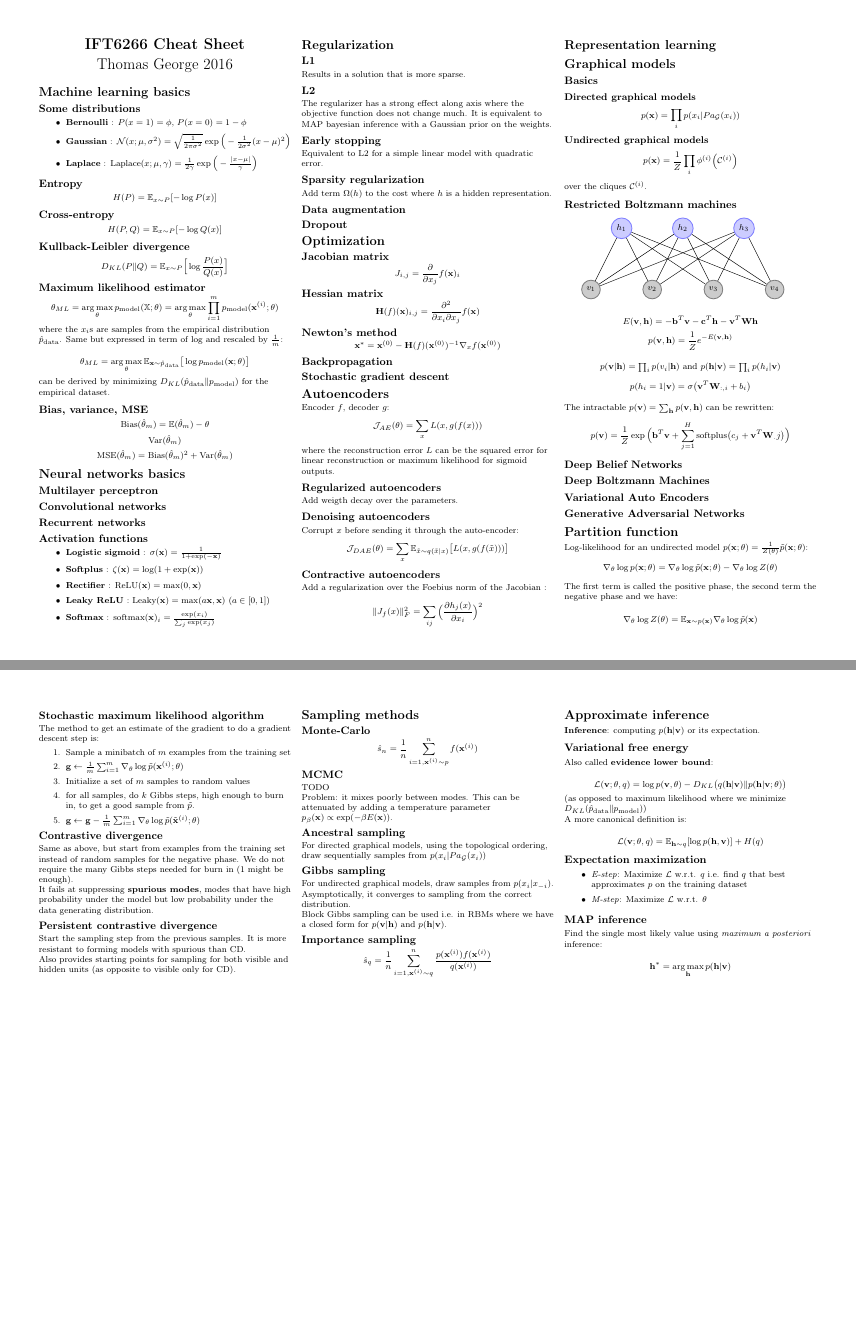
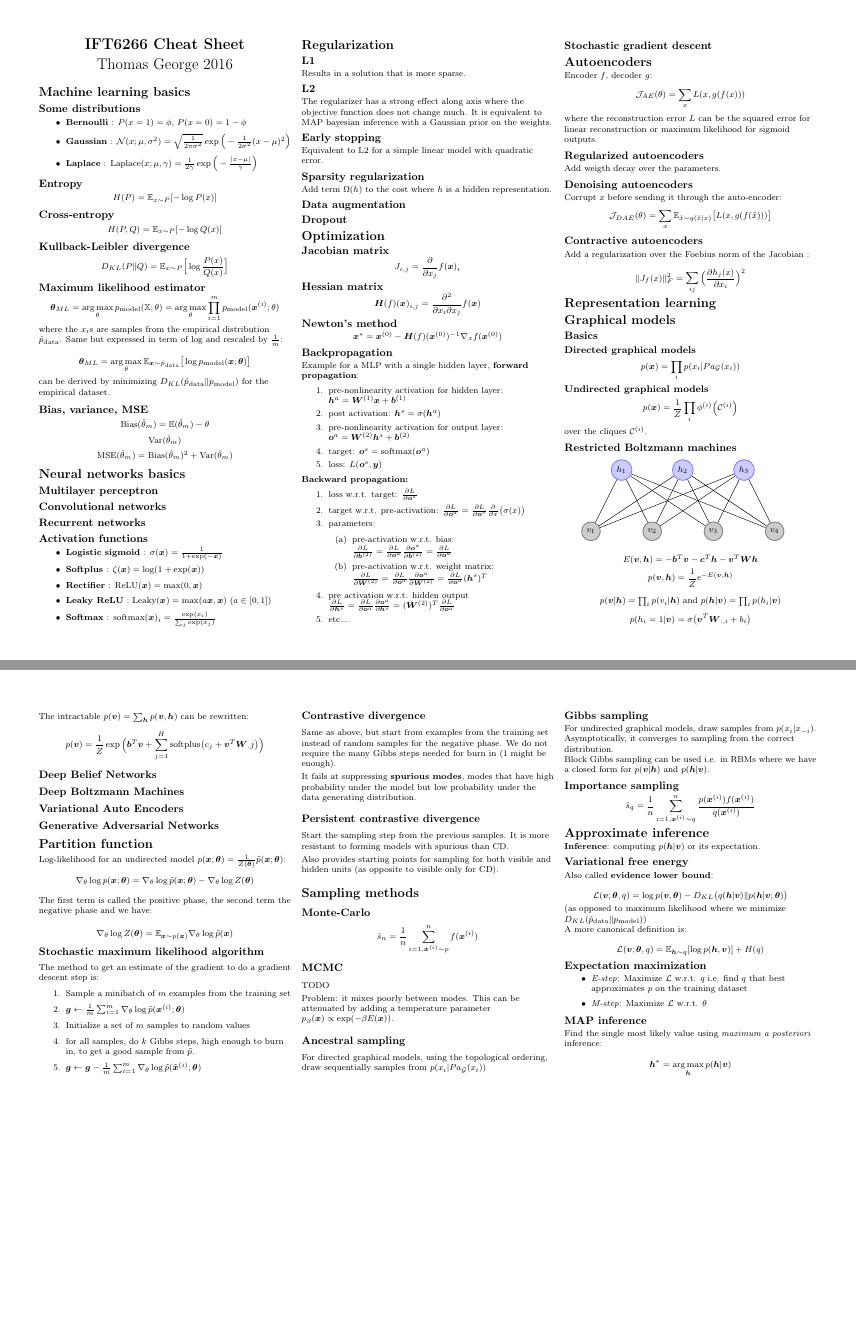
Before and after one commit to tfjgeorge/cheatsheets, a LaTeX document (cs6266.tex): pages 1 and 2 of 2, joined at a grey line. Compiled offline with pdfLaTeX.

Commit message:
boldsymbol + backprop

```diff
--- a/cs6266.tex
+++ b/cs6266.tex
@@ -127,11 +127,11 @@ $$\text{MSE}(\hat \theta_m) = \text{Bias}(\hat \theta_m)^2 + \text{Var}(\hat \th
 \subsection{Activation functions}
 
 \begin{itemize}
-\item \textbf{Logistic sigmoid} : $\sigma(\mathbf x) = \frac{1}{1+\exp(- \mathbf x)}$
-\item \textbf{Softplus} : $\zeta(\mathbf x) = \log(1 + \exp(\mathbf x))$
-\item \textbf{Rectifier} : $\text{ReLU}(\mathbf x) = \max(0,\mathbf x)$
-\item \textbf{Leaky ReLU} : $\text{Leaky}(\mathbf x) = \max(a \mathbf x, \mathbf x)$ ($a \in [0,1]$)
-\item \textbf{Softmax} : $\text{softmax}(\mathbf{x})_i = \frac{\exp(x_i)}{\sum_j \exp(x_j)}$
+\item \textbf{Logistic sigmoid} : $\sigma(\boldsymbol x) = \frac{1}{1+\exp(- \boldsymbol x)}$
+\item \textbf{Softplus} : $\zeta(\boldsymbol x) = \log(1 + \exp(\boldsymbol x))$
+\item \textbf{Rectifier} : $\text{ReLU}(\boldsymbol x) = \max(0,\boldsymbol x)$
+\item \textbf{Leaky ReLU} : $\text{Leaky}(\boldsymbol x) = \max(a \boldsymbol x, \boldsymbol x)$ ($a \in [0,1]$)
+\item \textbf{Softmax} : $\text{softmax}(\boldsymbol{x})_i = \frac{\exp(x_i)}{\sum_j \exp(x_j)}$
 \end{itemize}
 
 \section{Regularization}
@@ -160,17 +160,41 @@ Add term $\Omega(h)$ to the cost where $h$ is a hidden representation.
 
 \subsection{Jacobian matrix}
 
-$$J_{i,j} = \frac{\partial}{\partial x_j} f(\mathbf{x})_i$$
+$$J_{i,j} = \frac{\partial}{\partial x_j} f(\boldsymbol{x})_i$$
 
 \subsection{Hessian matrix}
 
-$$\mathbf{H}(f)(\mathbf{x})_{i,j} = \frac{\partial^2}{\partial x_i\partial x_j} f(\mathbf{x})$$
+$$\boldsymbol{H}(f)(\boldsymbol{x})_{i,j} = \frac{\partial^2}{\partial x_i\partial x_j} f(\boldsymbol{x})$$
 
 \subsection{Newton's method}
 
-$$\mathbf{x}^* = \mathbf{x}^{(0)} - \mathbf{H}(f)(\mathbf{x}^{(0)})^{-1} \nabla_x f(\mathbf{x}^{(0)})$$
+$$\boldsymbol{x}^* = \boldsymbol{x}^{(0)} - \boldsymbol{H}(f)(\boldsymbol{x}^{(0)})^{-1} \nabla_x f(\boldsymbol{x}^{(0)})$$
 
 \subsection{Backpropagation}
+
+Example for a MLP with a single hidden layer, \textbf{forward propagation}:
+
+\begin{enumerate}
+\item pre-nonlinearity activation for hidden layer: $\boldsymbol h^a = \boldsymbol W^{(1)} \boldsymbol x + \boldsymbol b^{(1)}$
+\item post activation: $\boldsymbol h^s = \sigma(\boldsymbol h^a)$
+\item pre-nonlinearity activation for output layer: $\boldsymbol o^a = \boldsymbol W^{(2)} \boldsymbol h^s + \boldsymbol b^{(2)}$
+\item target: $\boldsymbol o^s = \text{softmax}(\boldsymbol o^a)$
+\item loss: $L(\boldsymbol o^s, \boldsymbol y)$
+\end{enumerate}
+
+\textbf{Backward propagation:}
+
+\begin{enumerate}
+\item loss w.r.t. target: $\frac{\partial L}{\partial \boldsymbol o^s}$
+\item target w.r.t. pre-activation: $\frac{\partial L}{\partial \boldsymbol o^a} = \frac{\partial L}{\partial \boldsymbol o^s} \frac{\partial}{\partial x} \big(\sigma(x)\big) $
+\item parameters:
+\begin{enumerate}
+\item pre-activation w.r.t. bias: $\frac{\partial L}{\partial \boldsymbol b^{(2)}} = \frac{\partial L}{\partial \boldsymbol o^a} \frac{\partial \boldsymbol o^a}{\partial \boldsymbol b^{(2)}} = \frac{\partial L}{\partial \boldsymbol o^a}$
+\item pre-activation w.r.t. weight matrix: $\frac{\partial L}{\partial \boldsymbol W^{(2)}} = \frac{\partial L}{\partial \boldsymbol o^a} \frac{\partial \boldsymbol o^a}{\partial \boldsymbol W^{(2)}} = \frac{\partial L}{\partial \boldsymbol o^a} (\boldsymbol h^s)^T$
+\end{enumerate}
+\item pre activation w.r.t. hidden output $\frac{\partial L}{\partial \boldsymbol h^s} = \frac{\partial L}{\partial \boldsymbol o^a}\frac{\partial \boldsymbol o^a}{\partial \boldsymbol h^s} = (\boldsymbol W^{(2)})^T \frac{\partial L}{\partial \boldsymbol o^a}$
+\item etc...
+\end{enumerate}
 
 \subsection{Stochastic gradient descent}
 
@@ -231,14 +255,14 @@ over the cliques $\mathcal{C}^{(i)}$.
 \end{tikzpicture}
 \end{center}
 
-$$E(\mathbf v,\mathbf h)=-\mathbf{b}^T \mathbf{v} - \mathbf c^T \mathbf h - \mathbf v^T \mathbf W \mathbf h$$
-$$p(\mathbf v,\mathbf h)=\frac{1}{Z}e^{-E(\mathbf v,\mathbf h)}$$
+$$E(\boldsymbol v,\boldsymbol h)=-\boldsymbol{b}^T \boldsymbol{v} - \boldsymbol c^T \boldsymbol h - \boldsymbol v^T \boldsymbol W \boldsymbol h$$
+$$p(\boldsymbol v,\boldsymbol h)=\frac{1}{Z}e^{-E(\boldsymbol v,\boldsymbol h)}$$
 \begin{center}
-$p(\mathbf v \lvert \mathbf h) = \prod_i p(v_i \lvert \mathbf{h})$ and $p(\mathbf h \lvert \mathbf v) = \prod_i p(h_i \lvert \mathbf{v})$
-$$p(h_i = 1 \lvert \mathbf v) = \sigma \big( \mathbf v^T \mathbf W_{:,i} + b_i \big)$$
+$p(\boldsymbol v \lvert \boldsymbol h) = \prod_i p(v_i \lvert \boldsymbol{h})$ and $p(\boldsymbol h \lvert \boldsymbol v) = \prod_i p(h_i \lvert \boldsymbol{v})$
+$$p(h_i = 1 \lvert \boldsymbol v) = \sigma \big( \boldsymbol v^T \boldsymbol W_{:,i} + b_i \big)$$
 \end{center}
-The intractable $p(\mathbf{v}) = \sum_{\mathbf{h}} p(\mathbf{v}, \mathbf{h})$ can be rewritten:
-$$p(\mathbf{v}) = \frac{1}{Z} \exp \Big( \mathbf{b}^T \mathbf{v} + \sum_{j=1}^H \text{softplus} \big(c_j + \mathbf{v}^T \mathbf{W}_.j \big) \Big)$$
+The intractable $p(\boldsymbol{v}) = \sum_{\boldsymbol{h}} p(\boldsymbol{v}, \boldsymbol{h})$ can be rewritten:
+$$p(\boldsymbol{v}) = \frac{1}{Z} \exp \Big( \boldsymbol{b}^T \boldsymbol{v} + \sum_{j=1}^H \text{softplus} \big(c_j + \boldsymbol{v}^T \boldsymbol{W}_.j \big) \Big)$$
 \subsection{Deep Belief Networks}
 
 \subsection{Deep Boltzmann Machines}
@@ -249,22 +273,22 @@ $$p(\mathbf{v}) = \frac{1}{Z} \exp \Big( \mathbf{b}^T \mathbf{v} + \sum_{j=1}^H
 
 \section{Partition function}
 
-Log-likelihood for an undirected model $p(\mathbf x;\mathbf \theta) = \frac{1}{Z(\mathbf{\theta})} \tilde p(\mathbf x;\mathbf \theta)$:
-$$\nabla_{\theta} \log p(\mathbf x;\mathbf \theta) = \nabla_{\theta} \log \tilde p(\mathbf x;\mathbf \theta) - \nabla_{\theta} \log Z(\mathbf \theta)$$
+Log-likelihood for an undirected model $p(\boldsymbol x;\boldsymbol \theta) = \frac{1}{Z(\boldsymbol{\theta})} \tilde p(\boldsymbol x;\boldsymbol \theta)$:
+$$\nabla_{\theta} \log p(\boldsymbol x;\boldsymbol \theta) = \nabla_{\theta} \log \tilde p(\boldsymbol x;\boldsymbol \theta) - \nabla_{\theta} \log Z(\boldsymbol \theta)$$
 
 The first term is called the positive phase, the second term the negative phase and we have:
 
-$$\nabla_{\theta} \log Z(\mathbf \theta) = \mathbb{E}_{\mathbf{x} \sim p(\mathbf{x})} \nabla_{\theta} \log \tilde p(\mathbf x)$$
+$$\nabla_{\theta} \log Z(\boldsymbol \theta) = \mathbb{E}_{\boldsymbol{x} \sim p(\boldsymbol{x})} \nabla_{\theta} \log \tilde p(\boldsymbol x)$$
 
 \subsection{Stochastic maximum likelihood algorithm}
 
 The method to get an estimate of the gradient to do a gradient descent step is:
 \begin{enumerate}
 \item Sample a minibatch of $m$ examples from the training set
-\item $\mathbf g \leftarrow \frac{1}{m} \sum_{i=1}^m \nabla_{\theta} \log \tilde p(\mathbf x^{(i)};\mathbf \theta)$
+\item $\boldsymbol g \leftarrow \frac{1}{m} \sum_{i=1}^m \nabla_{\theta} \log \tilde p(\boldsymbol x^{(i)};\boldsymbol \theta)$
 \item Initialize a set of $m$ samples to random values
 \item for all samples, do $k$ Gibbs steps, high enough to burn in, to get a good sample from $\tilde p$.
-\item $\mathbf g \leftarrow \mathbf g - \frac{1}{m} \sum_{i=1}^m \nabla_{\theta} \log \tilde p(\tilde{\mathbf{x}}^{(i)};\mathbf \theta)$
+\item $\boldsymbol g \leftarrow \boldsymbol g - \frac{1}{m} \sum_{i=1}^m \nabla_{\theta} \log \tilde p(\tilde{\boldsymbol{x}}^{(i)};\boldsymbol \theta)$
 \end{enumerate}
 
 \subsection{Contrastive divergence}
```
Also changed, not shown: cs6266.tex (24 more changed lines).
